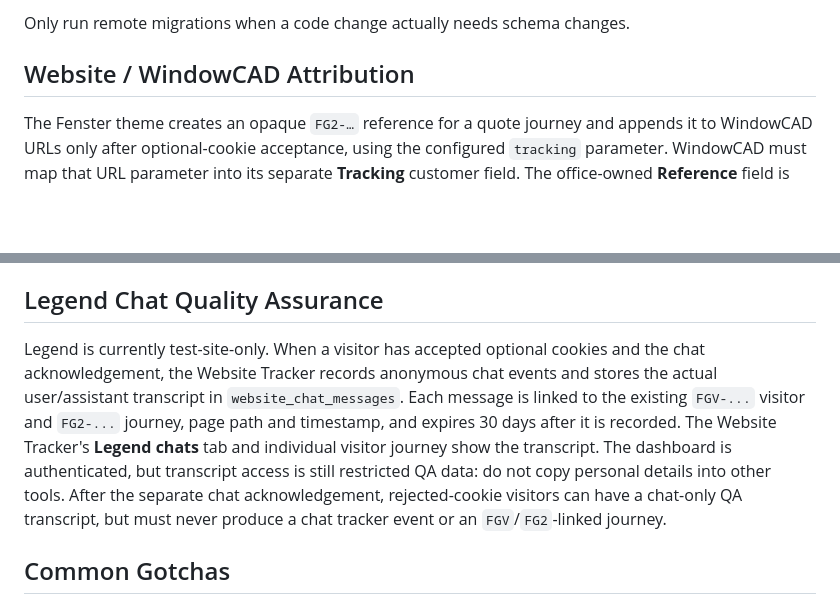
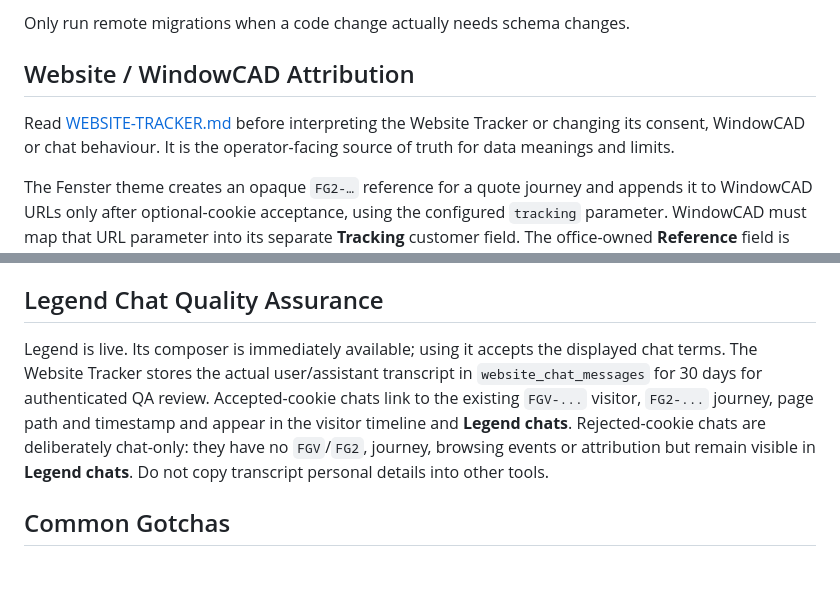
Before and after one commit to 0riceisnice0-hash/Marketing-Dashboard, a Markdown page: README.md, 2 parts joined by grey strips. Drawn GitHub-style; blank space fills up the shorter version.

Commit message:
Document website tracker operation

```diff
--- a/README.md
+++ b/README.md
@@ -220,6 +220,10 @@ Only run remote migrations when a code change actually needs schema changes.
 
 ## Website / WindowCAD Attribution
 
+Read [WEBSITE-TRACKER.md](WEBSITE-TRACKER.md) before interpreting the Website
+Tracker or changing its consent, WindowCAD or chat behaviour. It is the
+operator-facing source of truth for data meanings and limits.
+
 The Fenster theme creates an opaque `FG2-…` reference for a quote journey and
 appends it to WindowCAD URLs only after optional-cookie acceptance, using the configured `tracking` parameter.
 WindowCAD must map that URL parameter into its separate **Tracking** customer
@@ -263,16 +267,14 @@ not an answered or confirmed call.
 
 ## Legend Chat Quality Assurance
 
-Legend is currently test-site-only. When a visitor has accepted optional cookies
-and the chat acknowledgement, the Website Tracker records anonymous chat events
-and stores the actual user/assistant transcript in `website_chat_messages`.
-Each message is linked to the existing `FGV-...` visitor and `FG2-...` journey,
-page path and timestamp, and expires 30 days after it is recorded. The Website
-Tracker's **Legend chats** tab and individual visitor journey show the transcript.
-The dashboard is authenticated, but transcript access is still restricted QA
-data: do not copy personal details into other tools. After the separate chat
-acknowledgement, rejected-cookie visitors can have a chat-only QA transcript, but
-must never produce a chat tracker event or an `FGV`/`FG2`-linked journey.
+Legend is live. Its composer is immediately available; using it accepts the
+displayed chat terms. The Website Tracker stores the actual user/assistant
+transcript in `website_chat_messages` for 30 days for authenticated QA review.
+Accepted-cookie chats link to the existing `FGV-...` visitor, `FG2-...` journey,
+page path and timestamp and appear in the visitor timeline and **Legend chats**.
+Rejected-cookie chats are deliberately chat-only: they have no `FGV`/`FG2`,
+journey, browsing events or attribution but remain visible in **Legend chats**.
+Do not copy transcript personal details into other tools.
 
 ## Common Gotchas
 
```
Also changed, not shown: WEBSITE-TRACKER.md (added, +127 -0 lines).
